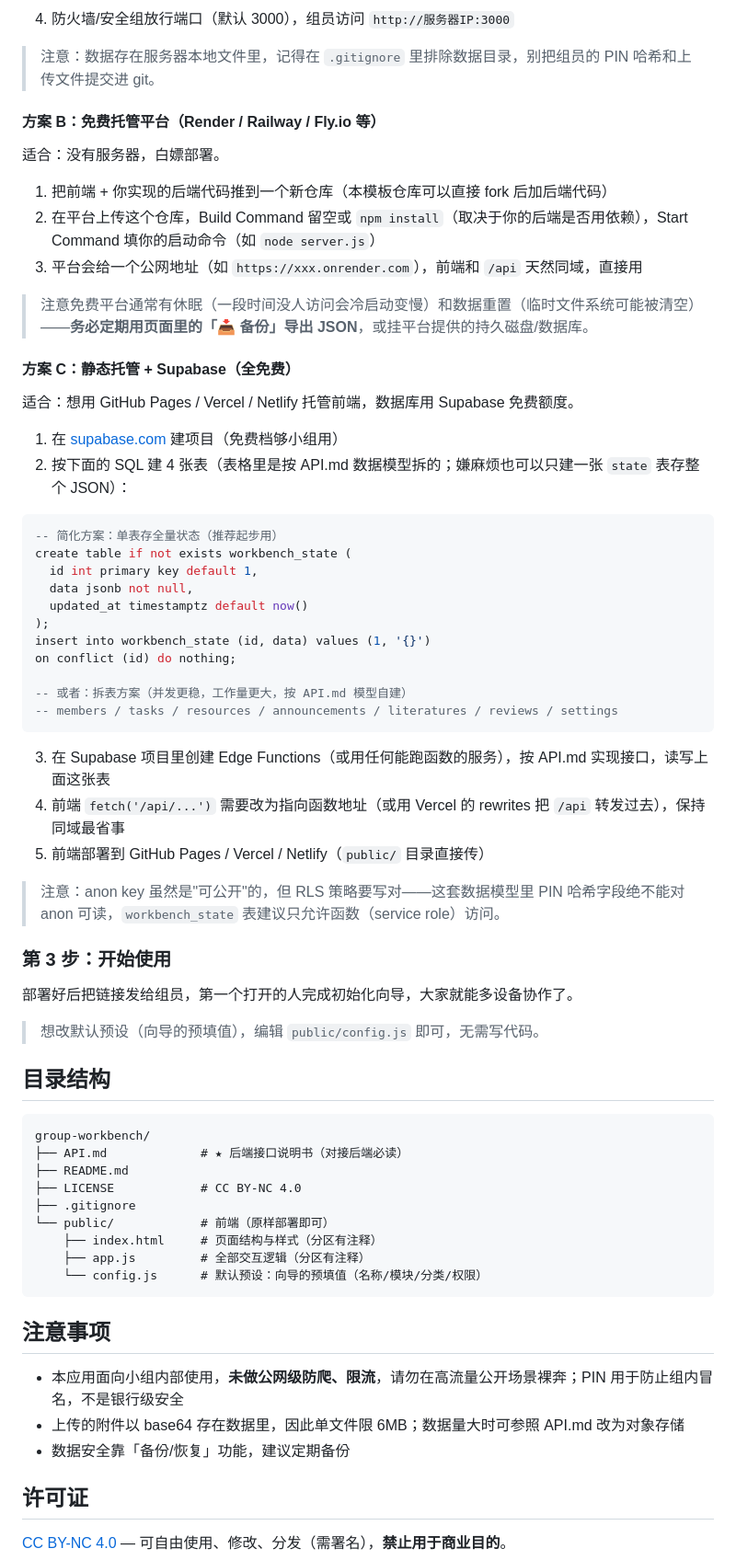
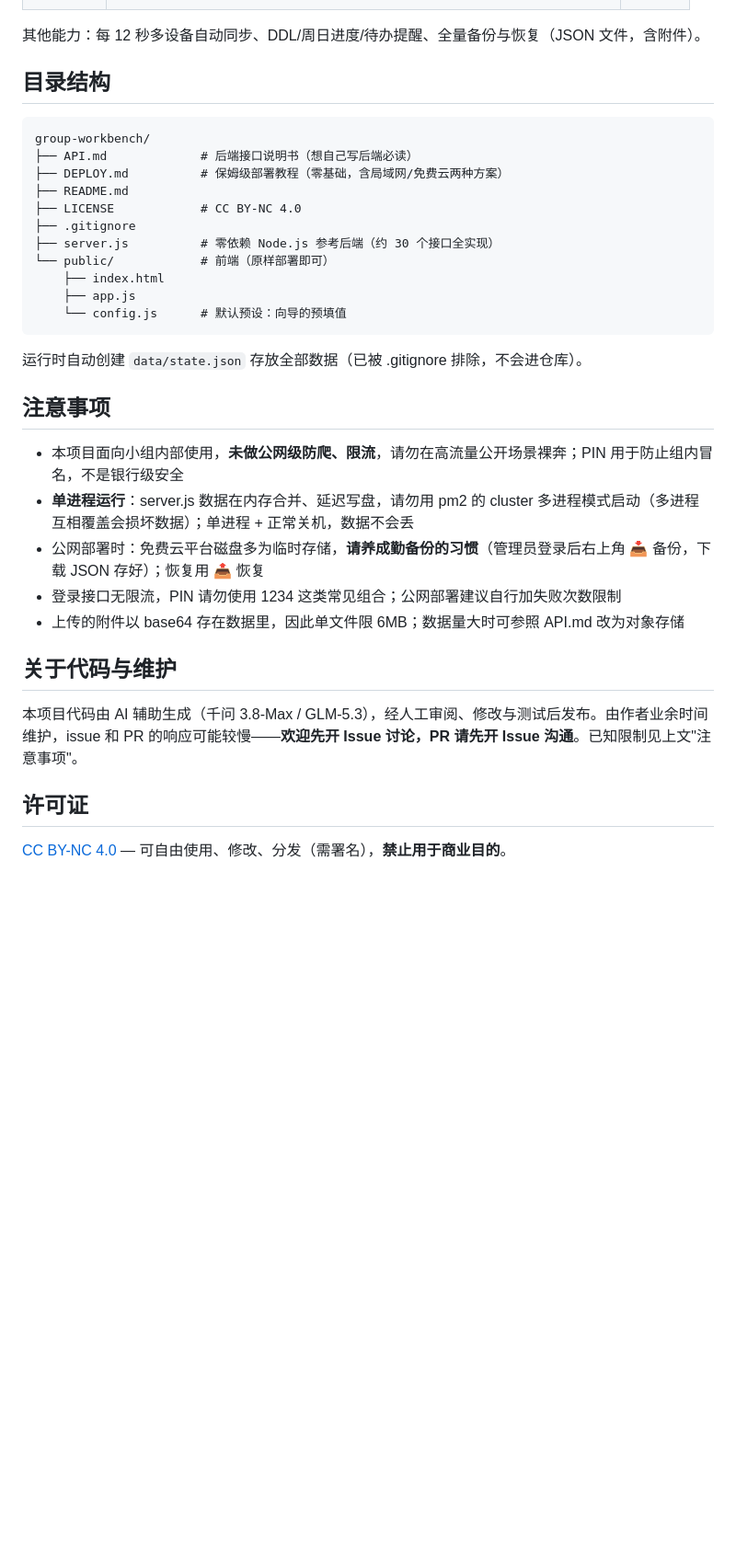
Before and after one commit to blackbird0625/group-workbench, a Markdown page: README.md, the part around one of its changes. Shown at 92% size. Rendered like a GitHub page; blank space fills up the shorter version.

Commit message:
docs: 重写README+部署教程DEPLOY.md；fix: server.js修复

````diff
--- a/README.md
+++ b/README.md
@@ -74,69 +58,34 @@ pm2 start server.js --name workbench
-4. 防火墙/安全组放行端口（默认 3000），组员访问 `http://服务器IP:3000`
-
-> 注意：数据存在服务器本地文件里，记得在 `.gitignore` 里排除数据目录，别把组员的 PIN 哈希和上传文件提交进 git。
-
-#### 方案 B：免费托管平台（Render / Railway / Fly.io 等）
-
-适合：没有服务器，白嫖部署。
-
-1. 把前端 + 你实现的后端代码推到一个新仓库（本模板仓库可以直接 fork 后加后端代码）
-2. 在平台上传这个仓库，Build Command 留空或 `npm install`（取决于你的后端是否用依赖），Start Command 填你的启动命令（如 `node server.js`）
-3. 平台会给一个公网地址（如 `https://xxx.onrender.com`），前端和 `/api` 天然同域，直接用
-
-> 注意免费平台通常有休眠（一段时间没人访问会冷启动变慢）和数据重置（临时文件系统可能被清空）——**务必定期用页面里的「📥 备份」导出 JSON**，或挂平台提供的持久磁盘/数据库。
-
-#### 方案 C：静态托管 + Supabase（全免费）
-
-适合：想用 GitHub Pages / Vercel / Netlify 托管前端，数据库用 Supabase 免费额度。
-
-1. 在 [supabase.com](https://supabase.com) 建项目（免费档够小组用）
-2. 按下面的 SQL 建 4 张表（表格里是按 API.md 数据模型拆的；嫌麻烦也可以只建一张 `state` 表存整个 JSON）：
-
-```sql
--- 简化方案：单表存全量状态（推荐起步用）
-create table if not exists workbench_state (
-  id int primary key default 1,
-  data jsonb not null,
-  updated_at timestamptz default now()
-);
-insert into workbench_state (id, data) values (1, '{}')
-on conflict (id) do nothing;
-
--- 或者：拆表方案（并发更稳，工作量更大，按 API.md 模型自建）
--- members / tasks / resources / announcements / literatures / reviews / settings
-```
-
-3. 在 Supabase 项目里创建 Edge Functions（或用任何能跑函数的服务），按 API.md 实现接口，读写上面这张表
-4. 前端 `fetch('/api/...')` 需要改为指向函数地址（或用 Vercel 的 rewrites 把 `/api` 转发过去），保持同域最省事
-5. 前端部署到 GitHub Pages / Vercel / Netlify（`public/` 目录直接传）
-
-> 注意：anon key 虽然是"可公开"的，但 RLS 策略要写对——这套数据模型里 PIN 哈希字段绝不能对 anon 可读，`workbench_state` 表建议只允许函数（service role）访问。
-
-### 第 3 步：开始使用
-
-部署好后把链接发给组员，第一个打开的人完成初始化向导，大家就能多设备协作了。
-
-> 想改默认预设（向导的预填值），编辑 `public/config.js` 即可，无需写代码。
+其他能力：每 12 秒多设备自动同步、DDL/周日进度/待办提醒、全量备份与恢复（JSON 文件，含附件）。
 
 ## 目录结构
 
 ```
 group-workbench/
-├── API.md             # ★ 后端接口说明书（对接后端必读）
+├── API.md             # 后端接口说明书（想自己写后端必读）
+├── DEPLOY.md          # 保姆级部署教程（零基础，含局域网/免费云两种方案）
 ├── README.md
 ├── LICENSE            # CC BY-NC 4.0
 ├── .gitignore
+├── server.js          # 零依赖 Node.js 参考后端（约 30 个接口全实现）
 └── public/            # 前端（原样部署即可）
-    ├── index.html     # 页面结构与样式（分区有注释）
-    ├── app.js         # 全部交互逻辑（分区有注释）
-    └── config.js      # 默认预设：向导的预填值（名称/模块/分类/权限）
+    ├── index.html
+    ├── app.js
+    └── config.js      # 默认预设：向导的预填值
 ```
+
+运行时自动创建 `data/state.json` 存放全部数据（已被 .gitignore 排除，不会进仓库）。
 
 ## 注意事项
 
-- 本应用面向小组内部使用，**未做公网级防爬、限流**，请勿在高流量公开场景裸奔；PIN 用于防止组内冒名，不是银行级安全
+- 本项目面向小组内部使用，**未做公网级防爬、限流**，请勿在高流量公开场景裸奔；PIN 用于防止组内冒名，不是银行级安全
+- **单进程运行**：server.js 数据在内存合并、延迟写盘，请勿用 pm2 的 cluster 多进程模式启动（多进程互相覆盖会损坏数据）；单进程 + 正常关机，数据不会丢
+- 公网部署时：免费云平台磁盘多为临时存储，**请养成勤备份的习惯**（管理员登录后右上角 📥 备份，下载 JSON 存好）；恢复用 📤 恢复
+- 登录接口无限流，PIN 请勿使用 1234 这类常见组合；公网部署建议自行加失败次数限制
 - 上传的附件以 base64 存在数据里，因此单文件限 6MB；数据量大时可参照 API.md 改为对象存储
-- 数据安全靠「备份/恢复」功能，建议定期备份
+
+## 关于代码与维护
+
+本项目代码由 AI 辅助生成（千问 3.8-Max / GLM-5.3），经人工审阅、修改与测试后发布。由作者业余时间维护，issue 和 PR 的响应可能较慢——**欢迎先开 Issue 讨论，PR 请先开 Issue 沟通**。已知限制见上文"注意事项"。
 
 ## 许可证
 
````
Also changed, not shown: other parts of README.md (+24 -40 lines), DEPLOY.md (added, +186 -0 lines).
